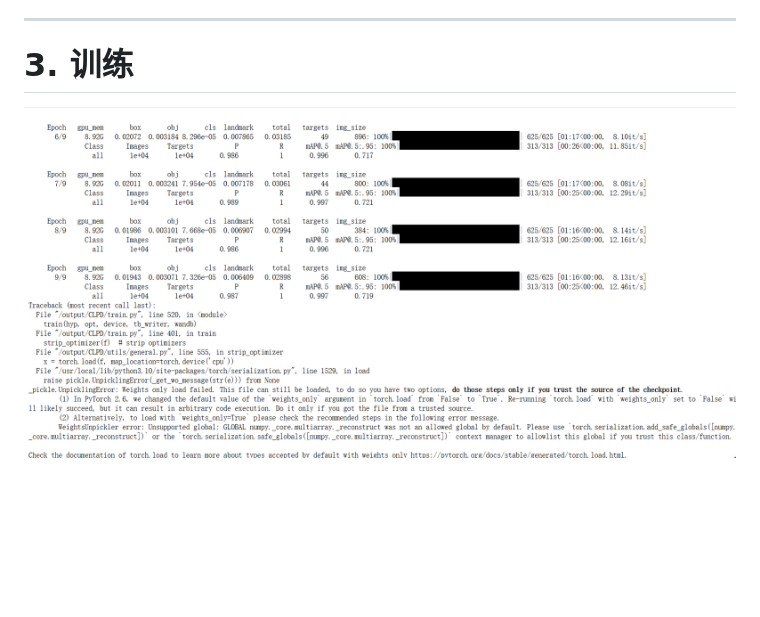
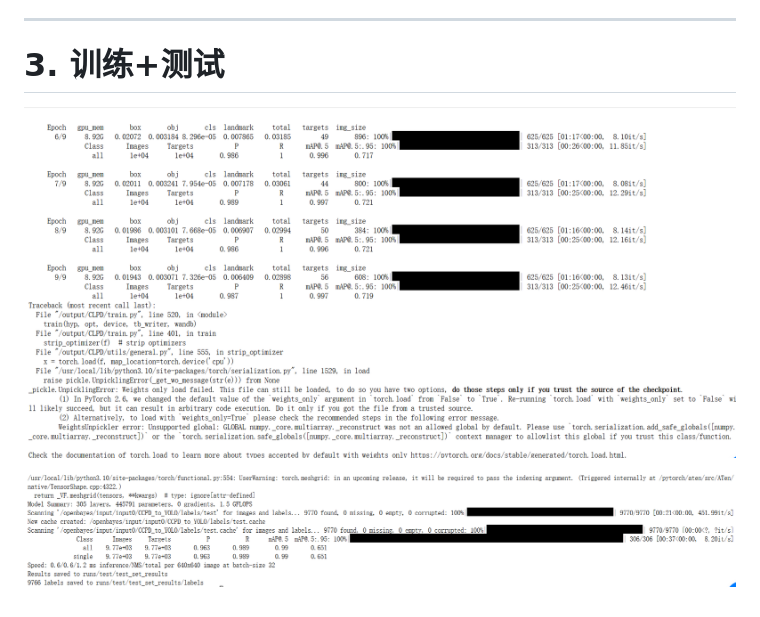
Before and after one commit to Gsheen76/My-Obsidian, a Markdown page: Chinese_license_plate_detections.md, the part around the change. Rendered like a GitHub page; pictures changed too: assets/Chinese_license_plate_detections/file-20260304163857472.png (added); blank space fills up the shorter version.

Commit message:
vault backup: 2026-03-04 16:40:07

```diff
--- a/Chinese_license_plate_detections.md
+++ b/Chinese_license_plate_detections.md
@@ -52,7 +52,9 @@ pip install -r requirement.txt
 
 ---
 
-# 3. 训练
+# 3. 训练+测试
+
+![651](assets/Chinese_license_plate_detections/file-20260304153904734.png)
 
 
-![](assets/Chinese_license_plate_detections/file-20260304153904734.png)
+![](assets/Chinese_license_plate_detections/file-20260304163857472.png)
```
